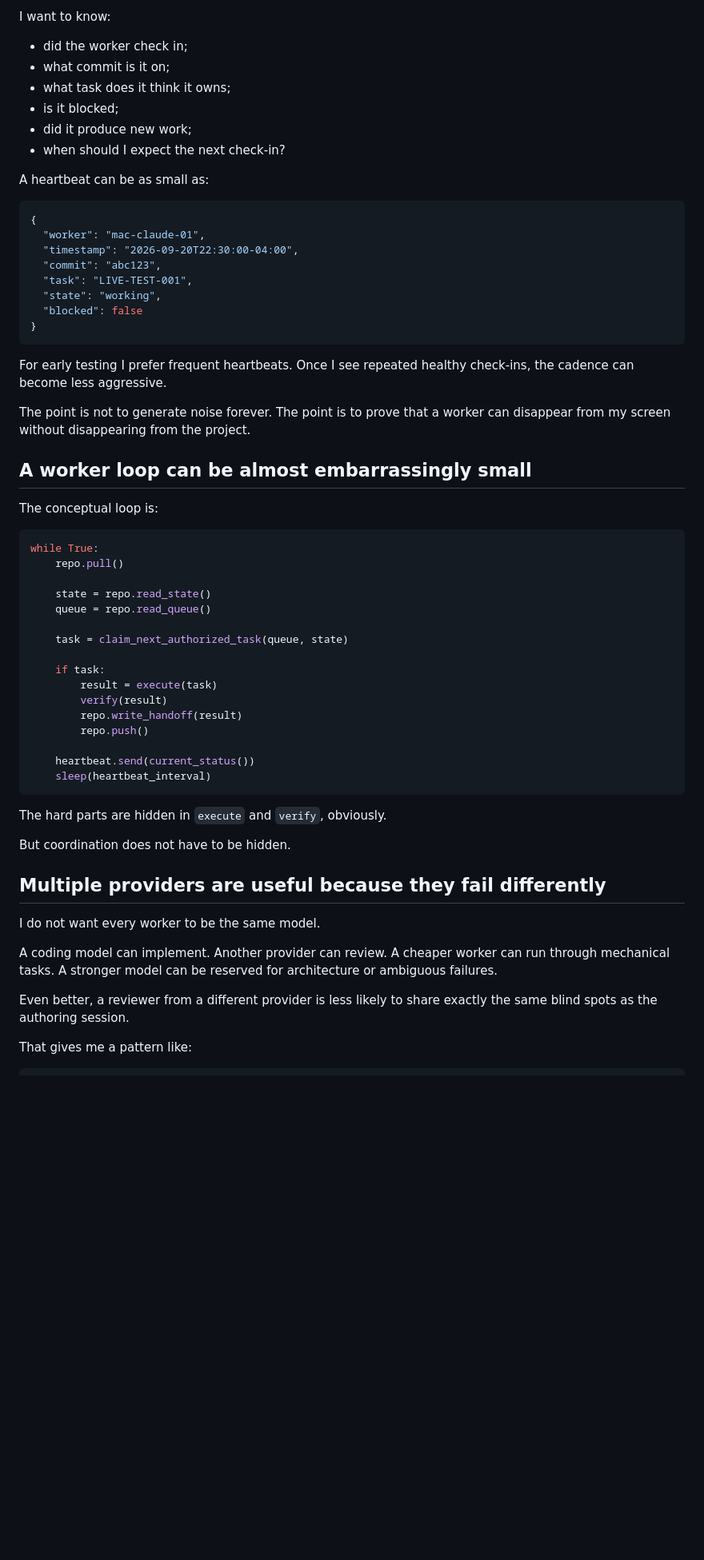
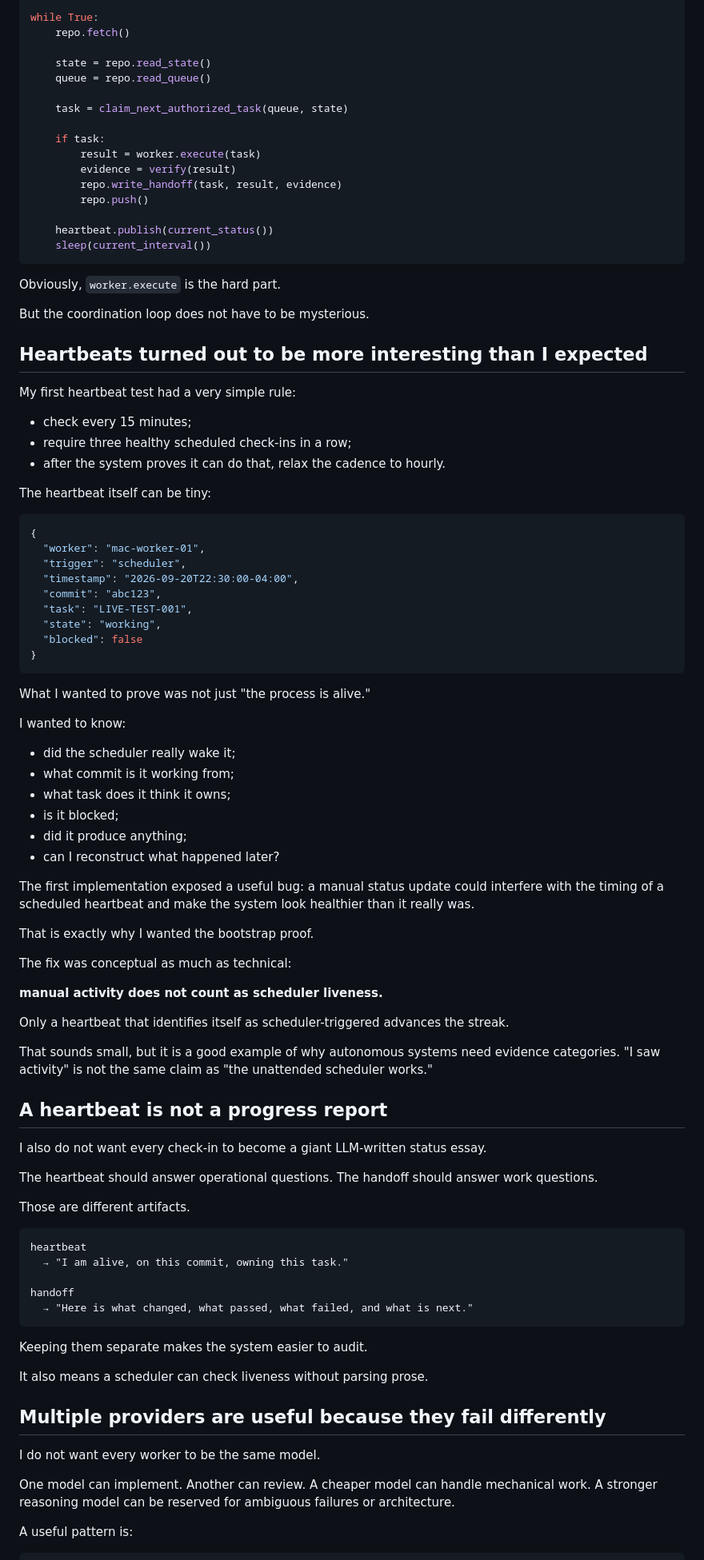
Before and after one commit to pri8771/priyanshchordia.com, a Markdown page: content/posts/02-ai-remote-workers.md, the part around one of its changes. Shown at 80% size. Drawn GitHub-style; blank space fills up the shorter version.

````diff
--- a/content/posts/02-ai-remote-workers.md
+++ b/content/posts/02-ai-remote-workers.md
@@ -70,18 +90,41 @@ The first heartbeat system I am testing is intentionally simple.
 
-I want to know:
+```python
+while True:
+    repo.fetch()
 
-- did the worker check in;
-- what commit is it on;
-- what task does it think it owns;
-- is it blocked;
-- did it produce new work;
-- when should I expect the next check-in?
+    state = repo.read_state()
+    queue = repo.read_queue()
 
-A heartbeat can be as small as:
+    task = claim_next_authorized_task(queue, state)
+
+    if task:
+        result = worker.execute(task)
+        evidence = verify(result)
+        repo.write_handoff(task, result, evidence)
+        repo.push()
+
+    heartbeat.publish(current_status())
+    sleep(current_interval())
+```
+
+Obviously, `worker.execute` is the hard part.
+
+But the coordination loop does not have to be mysterious.
+
+## Heartbeats turned out to be more interesting than I expected
+
+My first heartbeat test had a very simple rule:
+
+- check every 15 minutes;
+- require three healthy scheduled check-ins in a row;
+- after the system proves it can do that, relax the cadence to hourly.
+
+The heartbeat itself can be tiny:
 
 ```json
 {
-  "worker": "mac-claude-01",
+  "worker": "mac-worker-01",
+  "trigger": "scheduler",
   "timestamp": "2026-09-20T22:30:00-04:00",
   "commit": "abc123",
   "task": "LIVE-TEST-001",
@@ -90,45 +133,55 @@ A heartbeat can be as small as:
 }
 ```
 
-For early testing I prefer frequent heartbeats. Once I see repeated healthy check-ins, the cadence can become less aggressive.
+What I wanted to prove was not just "the process is alive."
 
-The point is not to generate noise forever. The point is to prove that a worker can disappear from my screen without disappearing from the project.
+I wanted to know:
 
-## A worker loop can be almost embarrassingly small
+- did the scheduler really wake it;
+- what commit is it working from;
+- what task does it think it owns;
+- is it blocked;
+- did it produce anything;
+- can I reconstruct what happened later?
 
-The conceptual loop is:
+The first implementation exposed a useful bug: a manual status update could interfere with the timing of a scheduled heartbeat and make the system look healthier than it really was.
 
-```python
-while True:
-    repo.pull()
+That is exactly why I wanted the bootstrap proof.
 
-    state = repo.read_state()
-    queue = repo.read_queue()
+The fix was conceptual as much as technical:
 
-    task = claim_next_authorized_task(queue, state)
+**manual activity does not count as scheduler liveness.**
 
-    if task:
-        result = execute(task)
-        verify(result)
-        repo.write_handoff(result)
-        repo.push()
+Only a heartbeat that identifies itself as scheduler-triggered advances the streak.
 
-    heartbeat.send(current_status())
-    sleep(heartbeat_interval)
+That sounds small, but it is a good example of why autonomous systems need evidence categories. "I saw activity" is not the same claim as "the unattended scheduler works."
+
+## A heartbeat is not a progress report
+
+I also do not want every check-in to become a giant LLM-written status essay.
+
+The heartbeat should answer operational questions. The handoff should answer work questions.
+
+Those are different artifacts.
+
+```text
+heartbeat
+  → "I am alive, on this commit, owning this task."
+
+handoff
+  → "Here is what changed, what passed, what failed, and what is next."
 ```
 
-The hard parts are hidden in `execute` and `verify`, obviously.
+Keeping them separate makes the system easier to audit.
 
-But coordination does not have to be hidden.
+It also means a scheduler can check liveness without parsing prose.
 
 ## Multiple providers are useful because they fail differently
 
 I do not want every worker to be the same model.
 
-A coding model can implement. Another provider can review. A cheaper worker can run through mechanical tasks. A stronger model can be reserved for architecture or ambiguous failures.
+One model can implement. Another can review. A cheaper model can handle mechanical work. A stronger reasoning model can be reserved for ambiguous failures or architecture.
 
-Even better, a reviewer from a different provider is less likely to share exactly the same blind spots as the authoring session.
-
-That gives me a pattern like:
+A useful pattern is:
 
 ```text
````
Also changed, not shown: other parts of content/posts/02-ai-remote-workers.md (+132 -52 lines).
